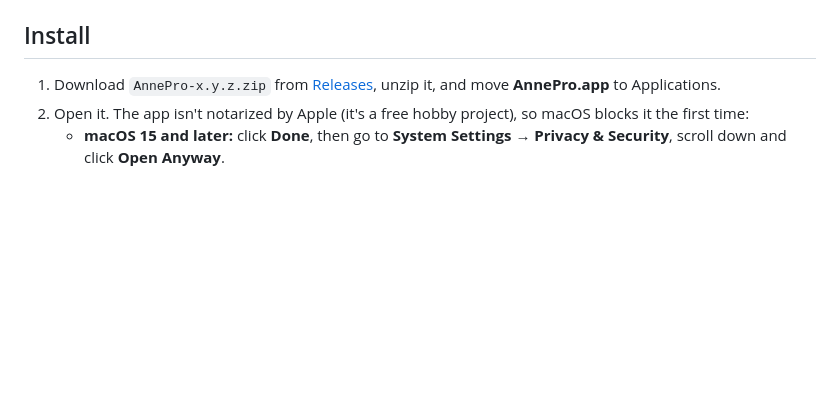
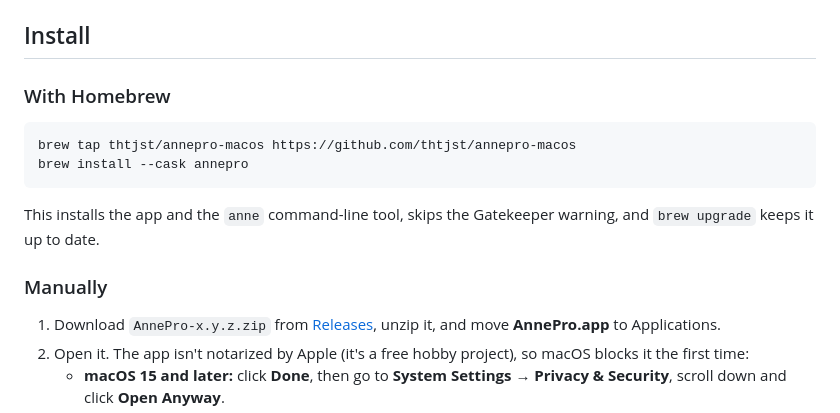
Before and after one commit to thtjst/annepro-macos, a Markdown page: README.md, the part around one of its changes. Rendered like a GitHub page; blank space fills up the shorter version.

````diff
--- a/README.md
+++ b/README.md
@@ -68,6 +68,17 @@ The official Obins Anne Pro app is long gone, and the old community Mac app ([An
 - The keyboard paired with your Mac over Bluetooth in **BLE mode**. It shows up as `ANNE_KB_L0_…` in Bluetooth settings (`L0` means BLE).
 
 ## Install
+
+### With Homebrew
+
+```sh
+brew tap thtjst/annepro-macos https://github.com/thtjst/annepro-macos
+brew install --cask annepro
+```
+
+This installs the app and the `anne` command-line tool, skips the Gatekeeper warning, and `brew upgrade` keeps it up to date.
+
+### Manually
 
 1. Download `AnnePro-x.y.z.zip` from [Releases](../../releases/latest), unzip it, and move **AnnePro.app** to Applications.
 2. Open it. The app isn't notarized by Apple (it's a free hobby project), so macOS blocks it the first time:
````
Also changed, not shown: other parts of README.md (+2 -2 lines), CHANGELOG.md (+8 -0 lines), docs/PROTOCOL.md (+9 -0 lines), docs/screenshots/layout-dark.png, docs/screenshots/layout-light.png, docs/screenshots/lighting-dark.png, docs/screenshots/lighting-light.png, 12 other files.
